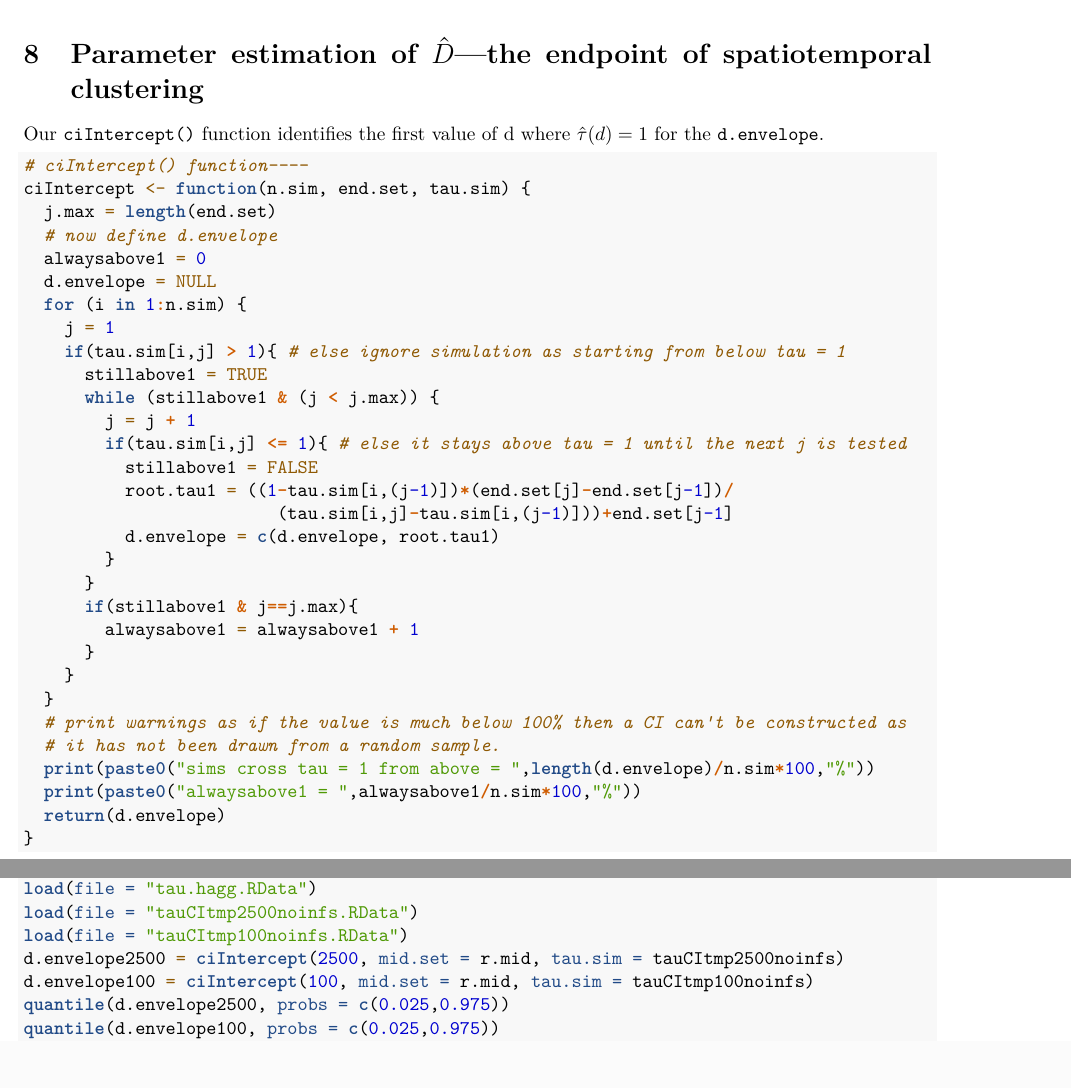
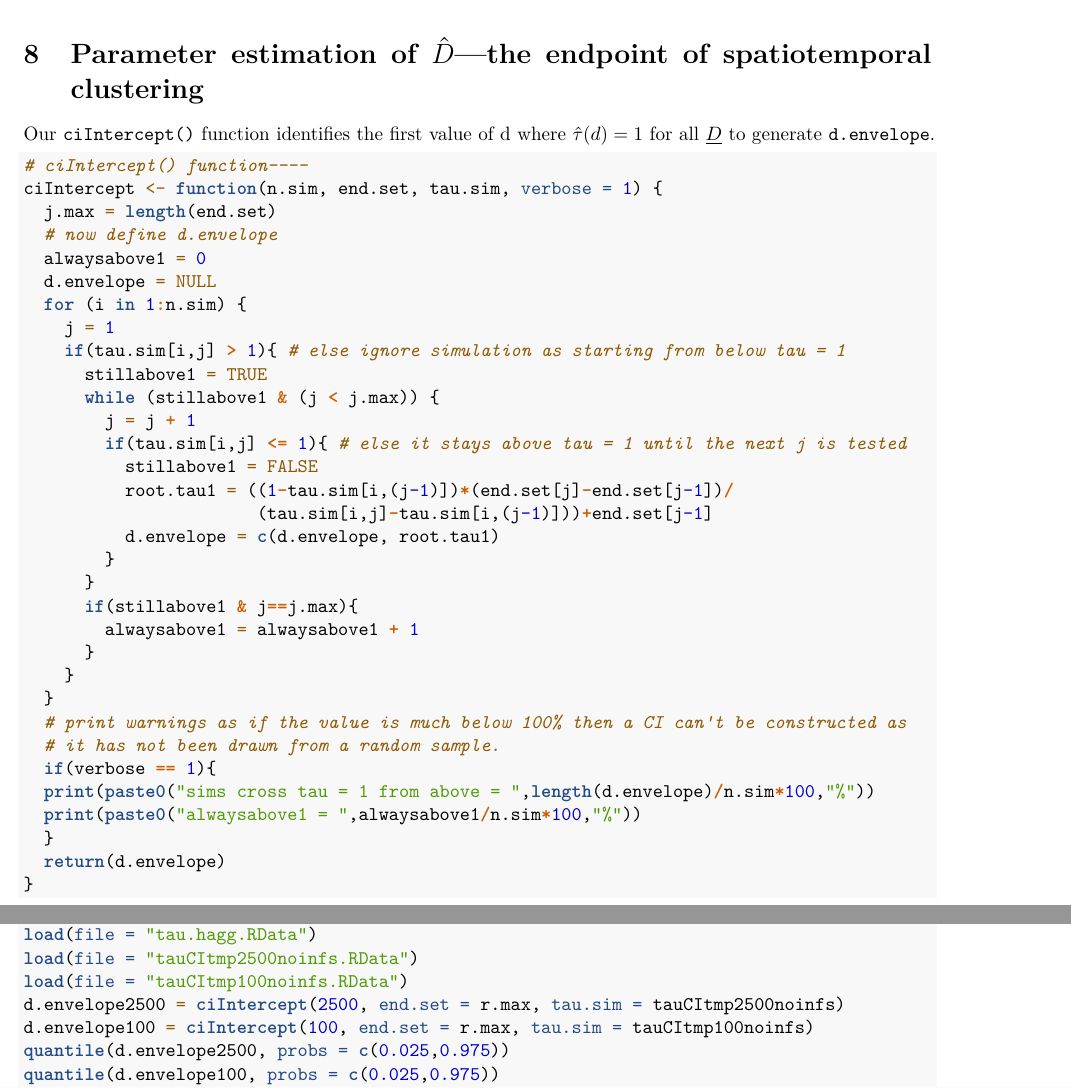
Before and after one commit to t-pollington/developments_tau_statistic, an R Markdown document (code_analysis.Rmd): two parts of pages 15 and 17 of 34, joined at a grey line, cut so that both start at the same text. Rendered offline with R 4.5, knitr and Pandoc, then LaTeX, with nearby package versions; some code elsewhere in the file could not run offline.

Commit message:
ciIntercept: checked and verbose added

````diff
--- a/code_analysis.Rmd
+++ b/code_analysis.Rmd
@@ -499,11 +499,12 @@ dev.off()
 ![Global Envelope Test](./figs/get.pdf){width=100%}
 
 # Parameter estimation of $\hat{D}$---the endpoint of spatiotemporal clustering
-Our `ciIntercept()` function identifies the first value of d where $\hat{\tau}(d) = 1$ for the `d.envelope`.
+Our `ciIntercept()` function identifies the first value of d where $\hat{\tau}(d) = 1$
+for all $\underline{D}$ to generate `d.envelope`.
 
 ```{r ciintercept}
 # ciIntercept() function----
-ciIntercept <- function(n.sim, end.set, tau.sim) {
+ciIntercept <- function(n.sim, end.set, tau.sim, verbose = 1) {
   j.max = length(end.set)
   # now define d.envelope
   alwaysabove1 = 0
@@ -528,8 +529,10 @@ ciIntercept <- function(n.sim, end.set, tau.sim) {
   }
   # print warnings as if the value is much below 100% then a CI can't be constructed as
   # it has not been drawn from a random sample.
+  if(verbose == 1){
   print(paste0("sims cross tau = 1 from above = ",length(d.envelope)/n.sim*100,"%"))
   print(paste0("alwaysabove1 = ",alwaysabove1/n.sim*100,"%"))
+  }
   return(d.envelope)
 }
 ```
@@ -557,8 +560,8 @@ setwd(intrmd8path)
 load(file = "tau.hagg.RData")
 load(file = "tauCItmp2500noinfs.RData")
 load(file = "tauCItmp100noinfs.RData")
-d.envelope2500 = ciIntercept(2500, mid.set = r.mid, tau.sim = tauCItmp2500noinfs)
-d.envelope100 = ciIntercept(100, mid.set = r.mid, tau.sim = tauCItmp100noinfs)
+d.envelope2500 = ciIntercept(2500, end.set = r.max, tau.sim = tauCItmp2500noinfs)
+d.envelope100 = ciIntercept(100, end.set = r.max, tau.sim = tauCItmp100noinfs)
 quantile(d.envelope2500, probs = c(0.025,0.975))
 quantile(d.envelope100, probs = c(0.025,0.975))
 save(d.envelope2500, file = "d.envelope2500.RData")
````
Also changed, not shown: intrmd8/d.envelope100.RData (added), intrmd8/d.envelope2500.RData (added), intrmd8/tauCItmp100noinfs.RData (added), intrmd8/tauCItmp2500noinfs.RData (added), code_analysis.Rmd (2 more changed lines).
